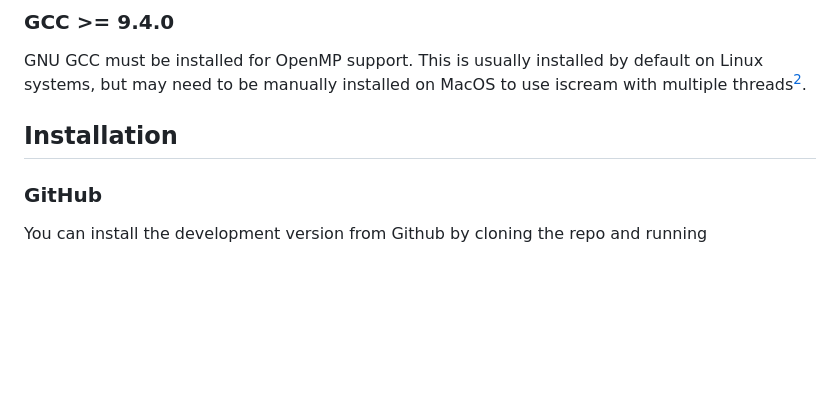
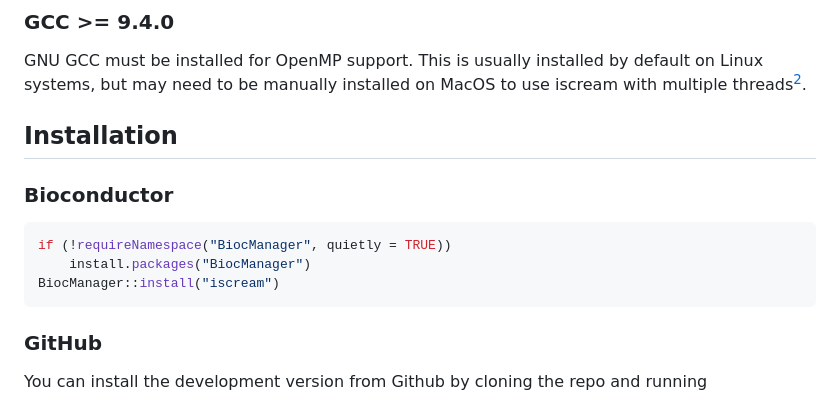
Before and after one commit to huishenlab/iscream, a Markdown page: README.md, the part around the change. Drawn GitHub-style; blank space fills up the shorter version.

Commit message:
docs(README): add BiocManager install instructions

````diff
--- a/README.md
+++ b/README.md
@@ -78,6 +78,14 @@ easier (<https://formulae.brew.sh/formula/gcc>).
 
 ## Installation
 
+### Bioconductor
+
+```r
+if (!requireNamespace("BiocManager", quietly = TRUE))
+    install.packages("BiocManager")
+BiocManager::install("iscream")
+```
+
 ### GitHub
 
 You can install the development version from Github by cloning the repo and
````
